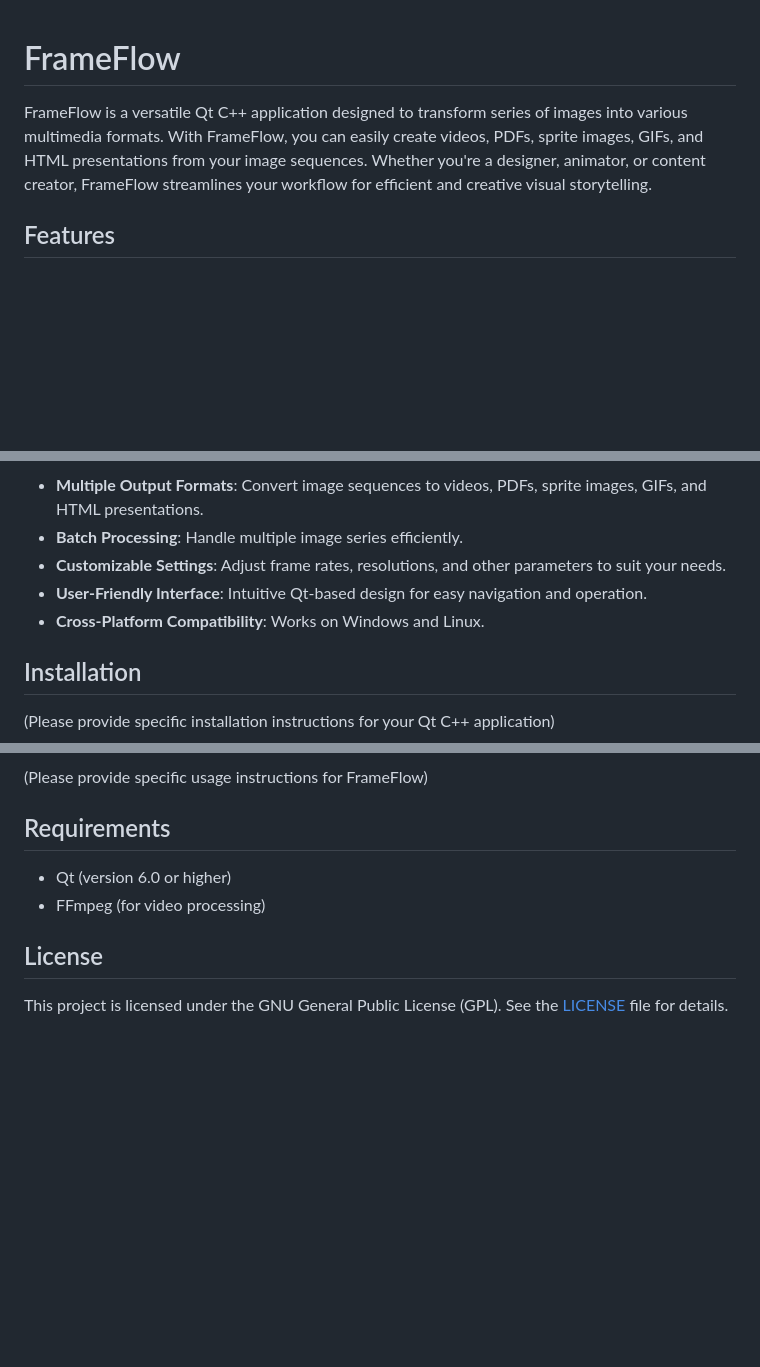
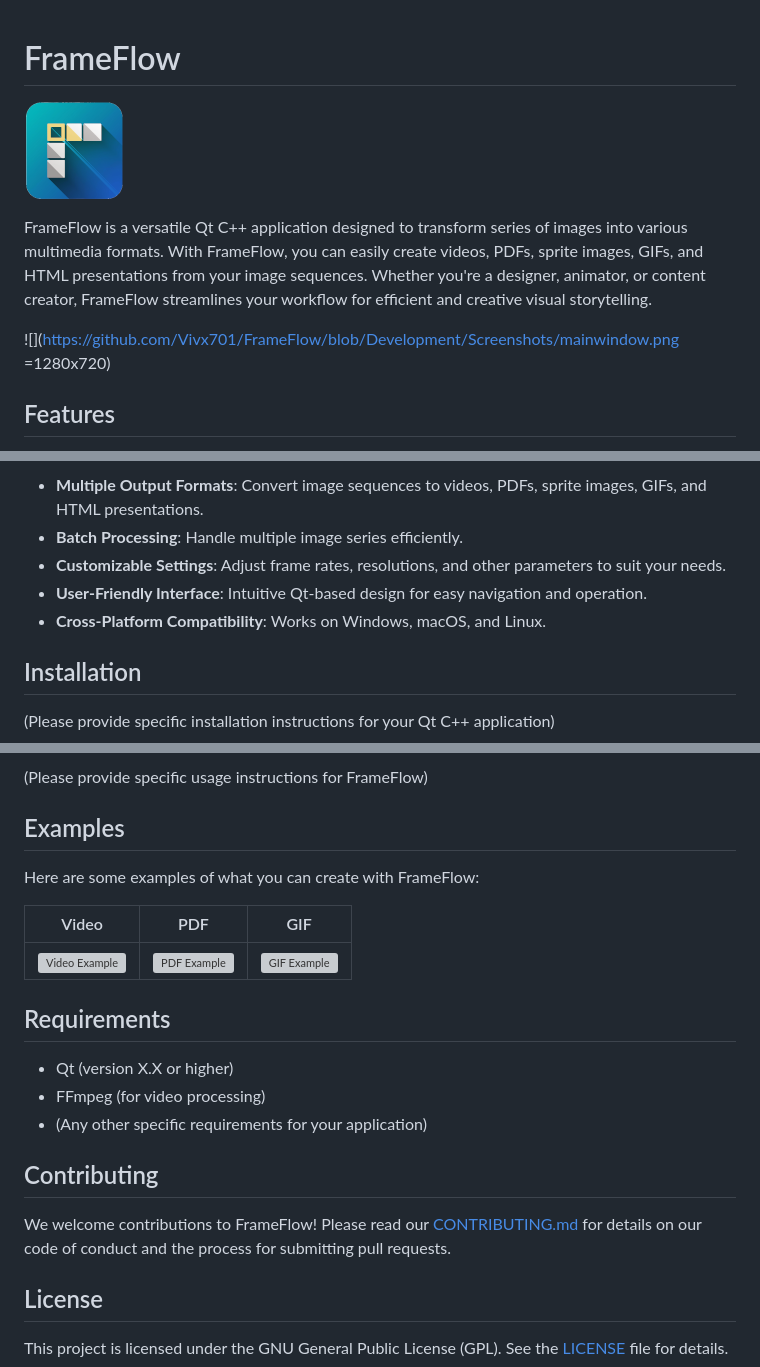
Before and after one commit to Vivx701/FrameFlow, a Markdown page: README.md, 3 parts joined by grey strips. GitHub-like rendering; pictures changed too: Src/Resources/Icons/FrameFlow_100px.png (added); blank space fills up the shorter version; grey boxes are pictures that could not be loaded.

Commit message:
ReadMD add image

```diff
--- a/README.md
+++ b/README.md
@@ -1,5 +1,10 @@
 # FrameFlow
+
+![FrameFlow Logo](Src/Resources/Icons/FrameFlow_100px.png)
 
 FrameFlow is a versatile Qt C++ application designed to transform series of images into various multimedia formats. With FrameFlow, you can easily create videos, PDFs, sprite images, GIFs, and HTML presentations from your image sequences. Whether you're a designer, animator, or content creator, FrameFlow streamlines your workflow for efficient and creative visual storytelling.
 
+![](https://github.com/Vivx701/FrameFlow/blob/Development/Screenshots/mainwindow.png =1280x720)
+
+
 ## Features
@@ -8,7 +15,7 @@ FrameFlow is a versatile Qt C++ application designed to transform series of imag
 - **Batch Processing**: Handle multiple image series efficiently.
 - **Customizable Settings**: Adjust frame rates, resolutions, and other parameters to suit your needs.
 - **User-Friendly Interface**: Intuitive Qt-based design for easy navigation and operation.
-- **Cross-Platform Compatibility**: Works on Windows and Linux.
+- **Cross-Platform Compatibility**: Works on Windows, macOS, and Linux.
 
 ## Installation
 
@@ -19,11 +28,22 @@ FrameFlow is a versatile Qt C++ application designed to transform series of imag
 (Please provide specific usage instructions for FrameFlow)
+
+## Examples
+
+Here are some examples of what you can create with FrameFlow:
+
+| Video | PDF | GIF |
+|:-----:|:---:|:---:|
+| ![Video Example](path/to/video-example.png) | ![PDF Example](path/to/pdf-example.png) | ![GIF Example](path/to/gif-example.gif) |
 
 ## Requirements
 
-- Qt (version 6.0 or higher)
+- Qt (version X.X or higher)
 - FFmpeg (for video processing)
+- (Any other specific requirements for your application)
 
+## Contributing
 
+We welcome contributions to FrameFlow! Please read our [CONTRIBUTING.md](CONTRIBUTING.md) for details on our code of conduct and the process for submitting pull requests.
 
 ## License
 
```
Also changed, not shown: other parts of README.md (+4 -1 lines), Src/Resources/Icons/FrameFlow_2000px.png (deleted).
